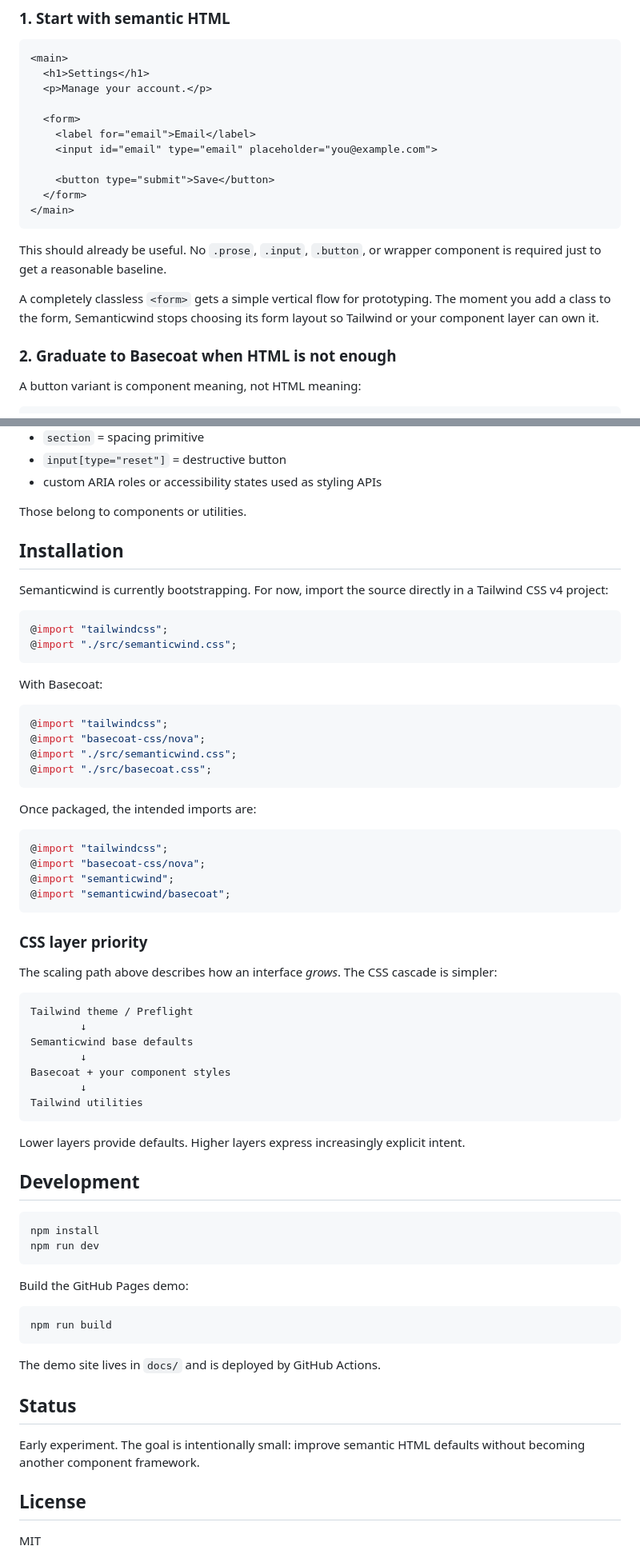
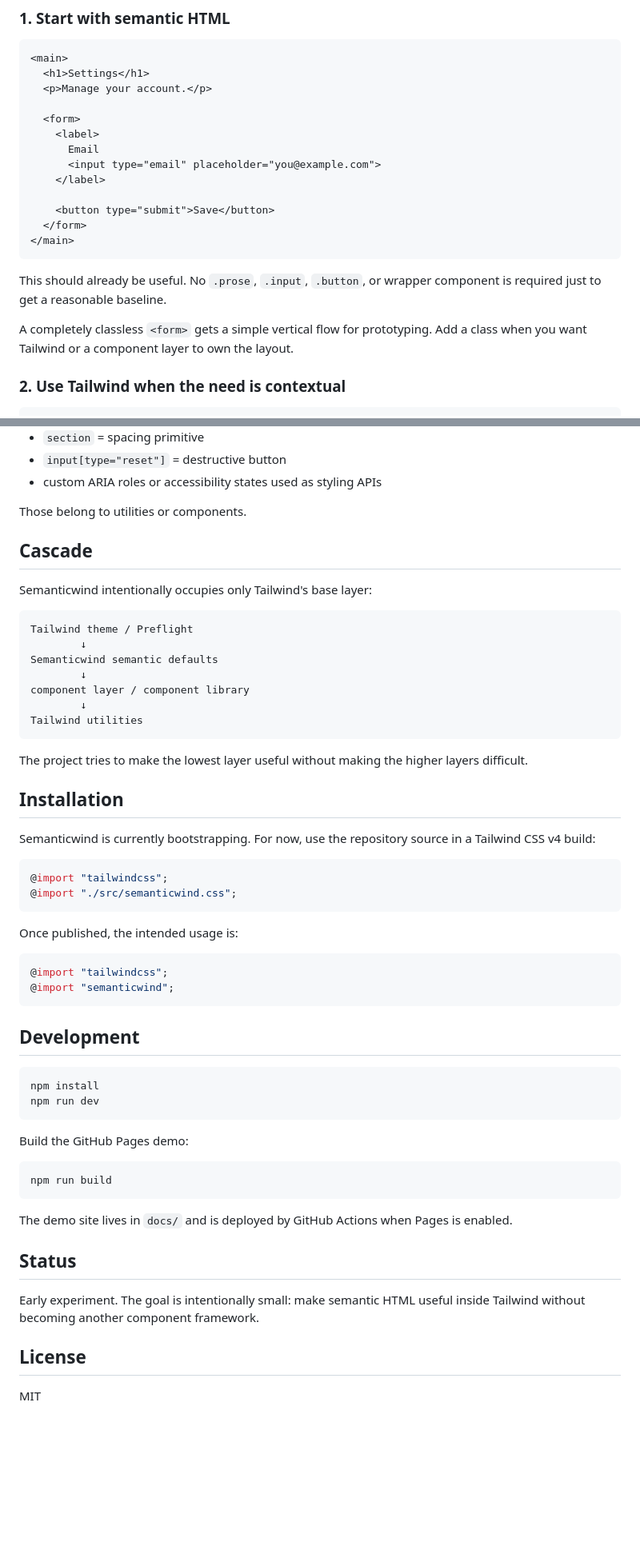
Before and after one commit to iketiunn/semanticwind, a Markdown page: README.md, 2 parts joined by grey strips. Shown at 80% size. Drawn GitHub-style; blank space fills up the shorter version.

````diff
--- a/README.md
+++ b/README.md
@@ -45,8 +81,10 @@ The baseline lives in Tailwind's `base` layer and uses `:where(...)` selectors w
   <p>Manage your account.</p>
 
   <form>
-    <label for="email">Email</label>
-    <input id="email" type="email" placeholder="you@example.com">
+    <label>
+      Email
+      <input type="email" placeholder="you@example.com">
+    </label>
 
     <button type="submit">Save</button>
   </form>
@@ -55,10 +93,8 @@ The baseline lives in Tailwind's `base` layer and uses `:where(...)` selectors w
 
 This should already be useful. No `.prose`, `.input`, `.button`, or wrapper component is required just to get a reasonable baseline.
 
-A completely classless `<form>` gets a simple vertical flow for prototyping. The moment you add a class to the form, Semanticwind stops choosing its form layout so Tailwind or your component layer can own it.
+A completely classless `<form>` gets a simple vertical flow for prototyping. Add a class when you want Tailwind or a component layer to own the layout.
 
-### 2. Graduate to Basecoat when HTML is not enough
-
-A button variant is component meaning, not HTML meaning:
+### 2. Use Tailwind when the need is contextual
 
 ```html
@@ -140,50 +174,39 @@ Usually no:
 - `input[type="reset"]` = destructive button
 - custom ARIA roles or accessibility states used as styling APIs
 
-Those belong to components or utilities.
+Those belong to utilities or components.
+
+## Cascade
+
+Semanticwind intentionally occupies only Tailwind's base layer:
+
+```text
+Tailwind theme / Preflight
+        ↓
+Semanticwind semantic defaults
+        ↓
+component layer / component library
+        ↓
+Tailwind utilities
+```
+
+The project tries to make the lowest layer useful without making the higher layers difficult.
 
 ## Installation
 
-Semanticwind is currently bootstrapping. For now, import the source directly in a Tailwind CSS v4 project:
+Semanticwind is currently bootstrapping. For now, use the repository source in a Tailwind CSS v4 build:
 
 ```css
 @import "tailwindcss";
 @import "./src/semanticwind.css";
 ```
 
-With Basecoat:
+Once published, the intended usage is:
 
 ```css
 @import "tailwindcss";
-@import "basecoat-css/nova";
-@import "./src/semanticwind.css";
-@import "./src/basecoat.css";
+@import "semanticwind";
 ```
-
-Once packaged, the intended imports are:
-
-```css
-@import "tailwindcss";
-@import "basecoat-css/nova";
-@import "semanticwind";
-@import "semanticwind/basecoat";
-```
-
-### CSS layer priority
-
-The scaling path above describes how an interface *grows*. The CSS cascade is simpler:
-
-```text
-Tailwind theme / Preflight
-        ↓
-Semanticwind base defaults
-        ↓
-Basecoat + your component styles
-        ↓
-Tailwind utilities
-```
-
-Lower layers provide defaults. Higher layers express increasingly explicit intent.
 
 ## Development
 
@@ -198,11 +221,11 @@ Build the GitHub Pages demo:
 npm run build
 ```
 
-The demo site lives in `docs/` and is deployed by GitHub Actions.
+The demo site lives in `docs/` and is deployed by GitHub Actions when Pages is enabled.
 
 ## Status
 
-Early experiment. The goal is intentionally small: improve semantic HTML defaults without becoming another component framework.
+Early experiment. The goal is intentionally small: make semantic HTML useful inside Tailwind without becoming another component framework.
 
 ## License
 
````
Also changed, not shown: other parts of README.md (+78 -44 lines).
